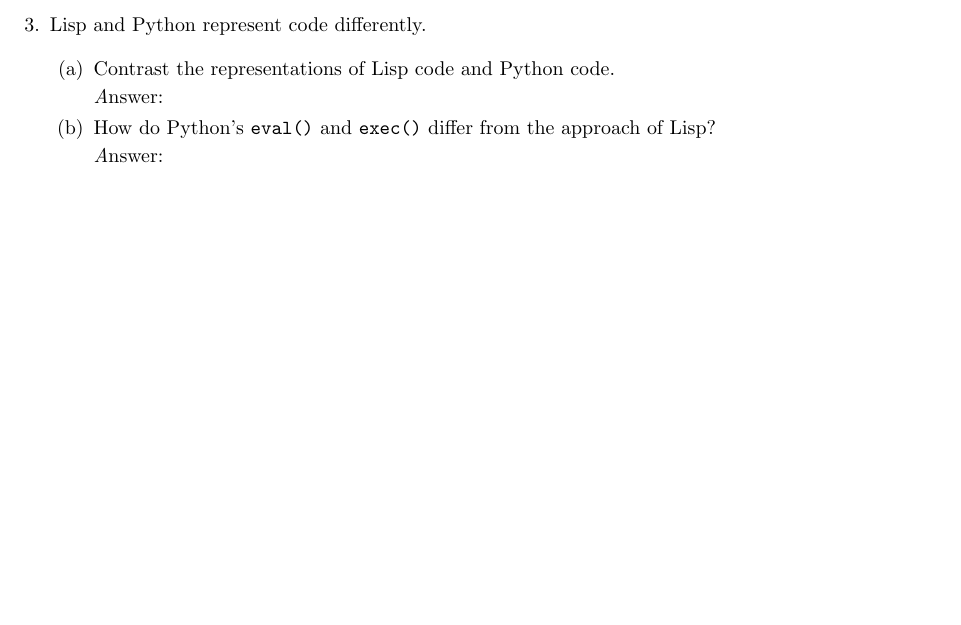
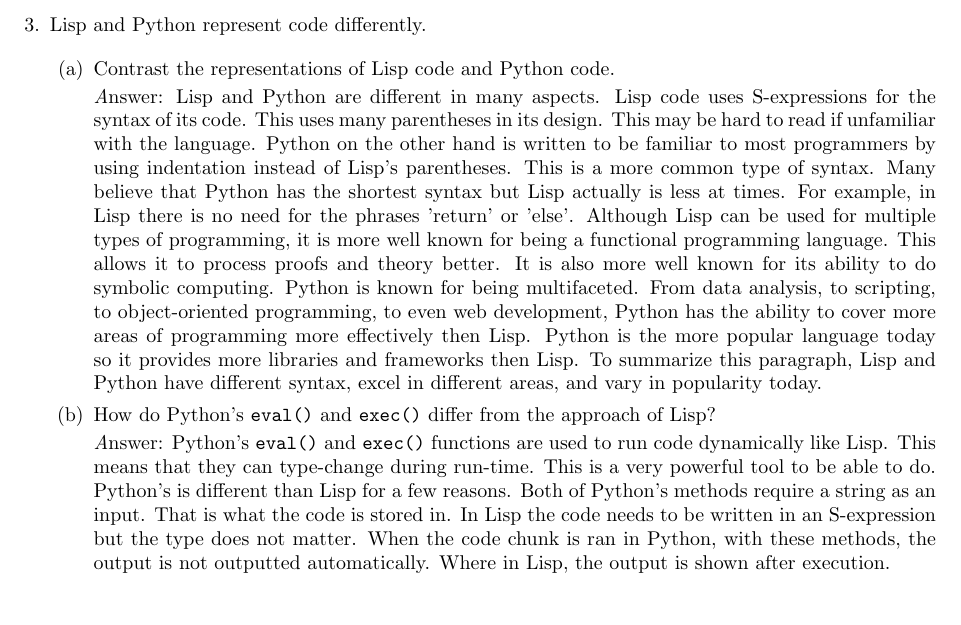
Before and after one commit to bbreisch26/CSCI561-Project0, a LaTeX problem sheet (project-0-report.tex): part of page 1 of 2, cut so that both start at the same text, the shorter picture padded with empty space. Compiled offline with pdfLaTeX.

Commit message:
Update project-0-report.tex, finished Python questions

```diff
--- a/project-0-report.tex
+++ b/project-0-report.tex
@@ -69,14 +69,20 @@
     \item Contrast the representations of Lisp code and Python code.
 
     \begin{emph}
-      Answer: % Your Answer Here
+      Answer: Lisp and Python are different in many aspects. Lisp code uses S-expressions for the syntax of its code. This uses many parentheses in its design. This may be hard to read if unfamiliar with the language.         Python on the other hand is written to be familiar to most programmers by using indentation instead of Lisp's parentheses. This is a more common type of syntax. Many believe that Python has the shortest syntax but
+      Lisp actually is less at times. For example, in Lisp there is no need for the phrases 'return' or 'else'. Although Lisp can be used for multiple types of programming, it is more well known for being a functional
+      programming language. This allows it to process proofs and theory better. It is also more well known for its ability to do symbolic computing. Python is known for being multifaceted. From data analysis, to
+      scripting, to object-oriented programming, to even web development, Python has the ability to cover more areas of programming more effectively then Lisp. Python is the more popular language today so it provides
+      more libraries and frameworks then Lisp. To summarize this paragraph, Lisp and Python have different syntax, excel in different areas, and vary in popularity today.
     \end{emph}
 
     \item How do Python's {\tt eval()} and {\tt exec()} differ from
     the approach of Lisp?
 
     \begin{emph}
-      Answer: % Your Answer Here
+      Answer: Python's {\tt eval()} and {\tt exec()} functions are used to run code dynamically like Lisp. This means that they can type-change during run-time. This is a very powerful tool to be able to do. Python's is
+      different than Lisp for a few reasons. Both of Python's methods require a string as an input. That is what the code is stored in. In Lisp the code needs to be written in an S-expression but the type does not
+      matter. When the code chunk is ran in Python, with these methods, the output is not outputted automatically. Where in Lisp, the output is shown after execution.
     \end{emph}
   \end{enumerate}
 
```
